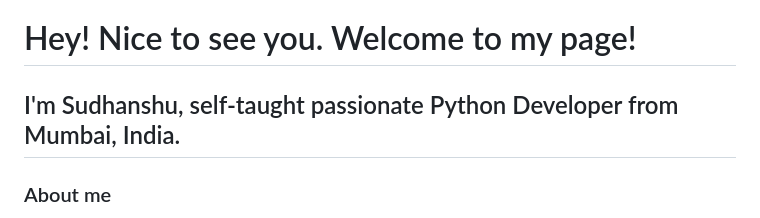
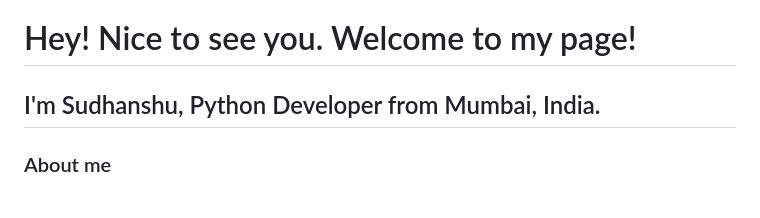
Before and after one commit to sudhanshu1402/sudhanshu1402, a Markdown page: README.md, the part around the change. GitHub-like rendering.

```diff
--- a/README.md
+++ b/README.md
@@ -1,5 +1,5 @@
 # Hey! Nice to see you. Welcome to my page!
-## I'm Sudhanshu, self-taught passionate Python Developer from Mumbai, India.
+## I'm Sudhanshu, Python Developer from Mumbai, India.
 
 ### About me
 - 🎓 I'm a MBA Tech student at NMIMS Mumbai batch of 2023, pursuing BTech in Information Technology & MBA in Business Intelligence Analyst.
```
